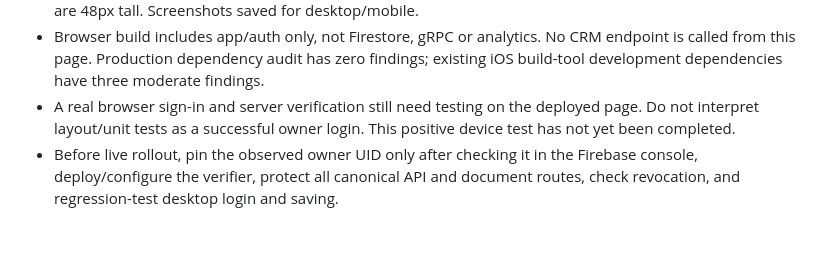
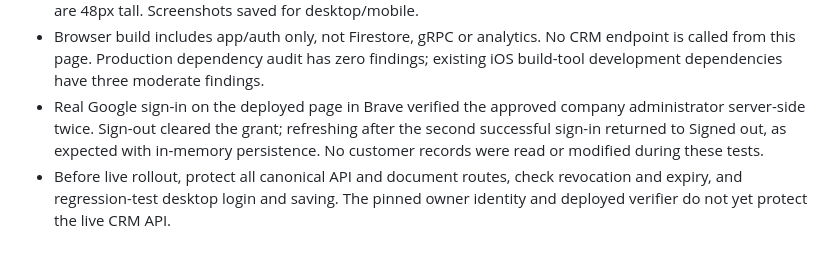
Before and after one commit to D2Carpentry/Animus-V.1, a Markdown page: ANIMUS Android App/TESTING.md, the part around the change. Rendered like a GitHub page.

```diff
--- a/ANIMUS Android App/TESTING.md
+++ b/ANIMUS Android App/TESTING.md
@@ -77,9 +77,10 @@ The desktop CRM, current customer records, backup retention, and existing cloud
 - Browser build includes app/auth only, not Firestore, gRPC or analytics. No CRM
   endpoint is called from this page. Production dependency audit has zero findings;
   existing iOS build-tool development dependencies have three moderate findings.
-- A real browser sign-in and server verification still need testing on the
-  deployed page. Do not interpret layout/unit tests as a successful owner login.
-  This positive device test has not yet been completed.
-- Before live rollout, pin the observed owner UID only after checking it in the
-  Firebase console, deploy/configure the verifier, protect all canonical API and
-  document routes, check revocation, and regression-test desktop login and saving.
+- Real Google sign-in on the deployed page in Brave verified the approved company
+  administrator server-side twice. Sign-out cleared the grant; refreshing after
+  the second successful sign-in returned to Signed out, as expected with in-memory
+  persistence. No customer records were read or modified during these tests.
+- Before live rollout, protect all canonical API and document routes, check
+  revocation and expiry, and regression-test desktop login and saving. The pinned
+  owner identity and deployed verifier do not yet protect the live CRM API.
```
Also changed, not shown: ANIMUS Android App/security/ROLLOUT.md (+6 -2 lines).
